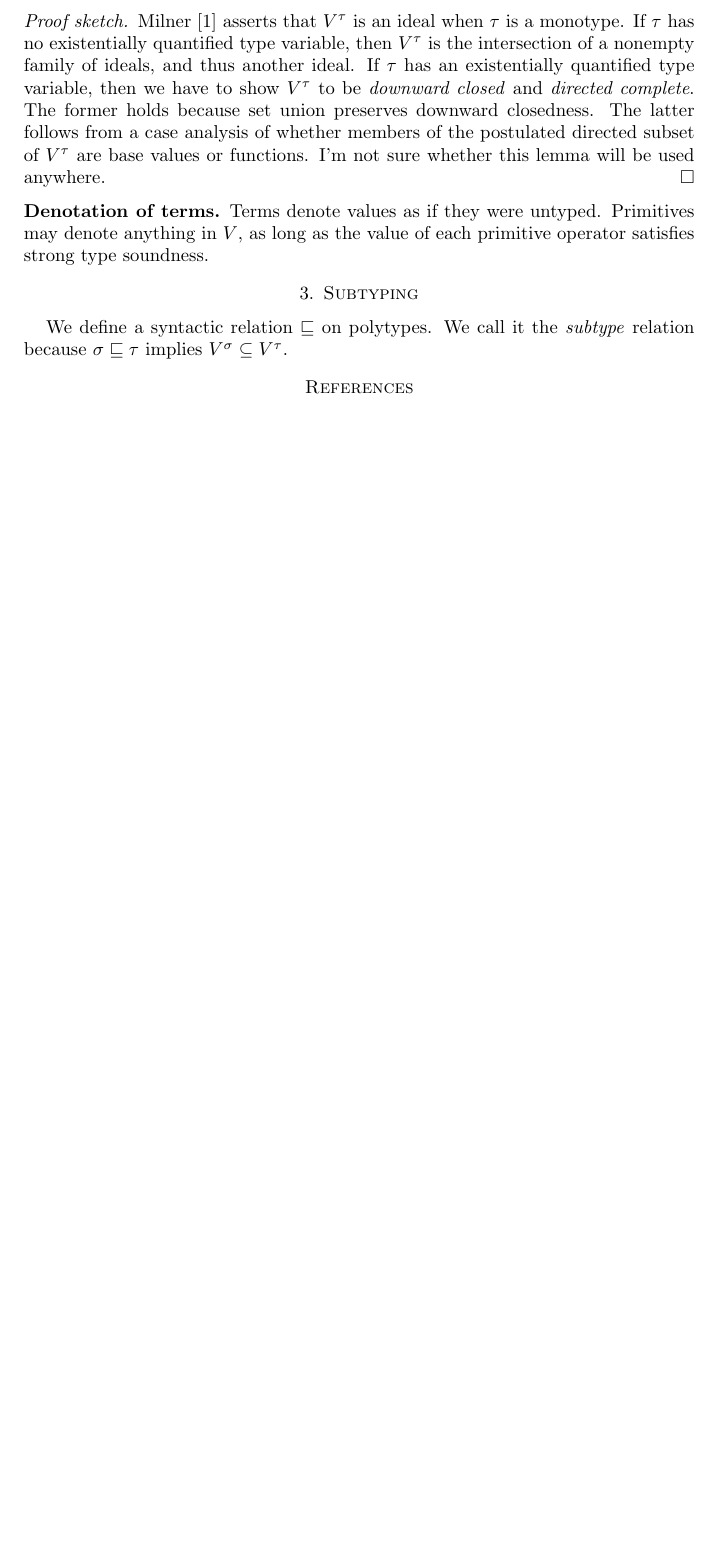
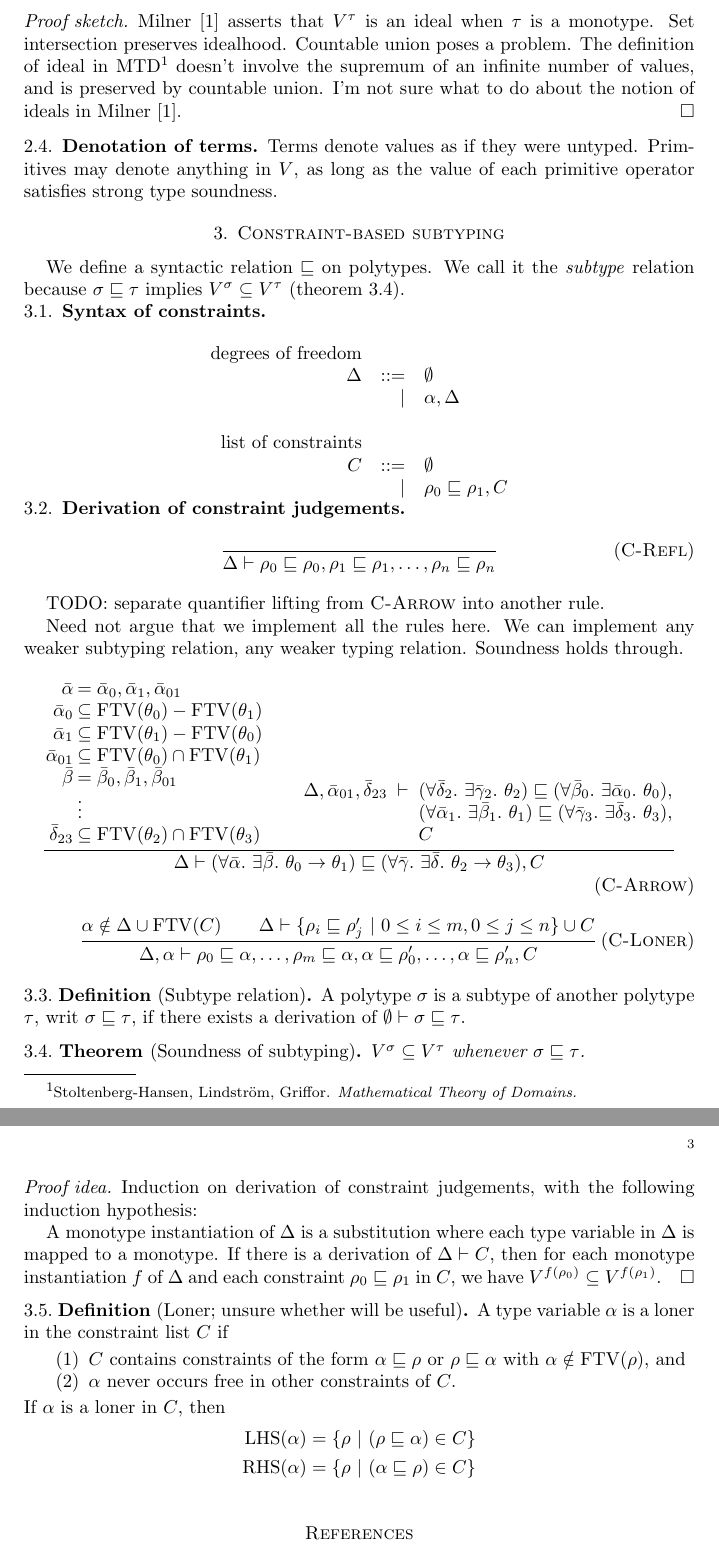
Before and after one commit to yfcai/ef, a LaTeX paper (proofs/master.tex, which reads paper/macros.tex): part of page 2 of 2 before the commit and two parts of pages 2 and 3 of 3 after it, the two joined at a grey line, cut so that both start at the same text, the shorter picture padded with empty space. Compiled offline with pdfLaTeX.

Commit message:
write more thoughts. Checkpoint: switch basis to down sets

```diff
--- a/paper/macros.tex
+++ b/paper/macros.tex
@@ -12,6 +12,7 @@
 \nc\Cps    {\operatorname{cps}}
 \nc\Dn[1]  {(#1 \R \bot) \R \bot}
 \nc\Dni    {\mathrm{\neg\neg I}}
+\nc\Down   {\mathcal{D}}
 \nc\Erase  {\mathrm{erase}}
 \nc\Ex     {\DotExpr\exists}
 \nc\Exin   {\exists\mathrm{in}}
@@ -23,11 +24,13 @@
 \nc\Id     {\mathit{id}}
 \nc\Indent {\hspace{3em}}
 \nc\Mgsr   {\operatorname{mgsr}}
+\nc\LHS    {\operatorname{LHS}}
 \nc\Or     {\ | \ }
 \nc\Pack   {\mathrm{pack}}
 \nc\Prune  {\operatorname{prune}}
 \nc\Recall {\DotExpr\Xi} % looks like ∃
 \nc\Redo   {\operatorname{redo}}
+\nc\RHS    {\operatorname{RHS}}
 \nc\Sem[1] {\llbracket~#1~\rrbracket}
 \nc\Sub    {\sqsubseteq}
 \nc\Tabs   {\DotExpr\Lambda}
--- a/proofs/master.tex
+++ b/proofs/master.tex
@@ -5,6 +5,8 @@
 \newtheorem{theorem}[subsection]{Theorem}
 \newtheorem{lemma}[subsection]{Lemma}
 \newtheorem{corollary}[subsection]{Corollary}
+\theoremstyle{definition}
+\newtheorem{definition}[subsection]{Definition}
 
 \input{../paper/macros.tex}
 \begin{document}
@@ -100,28 +101,145 @@ an ideal of $V$.
 
 \begin{proof}[Proof sketch]
 Milner~\cite{Milner78} asserts that $V^\tau$ is an ideal when
-$\tau$ is a monotype. If $\tau$ has no existentially quantified
-type variable, then $V^\tau$ is the intersection of a nonempty
-family of ideals, and thus another ideal. If $\tau$ has an
-existentially quantified type variable, then we have to show
-$V^\tau$ to be \emph{downward closed} and \emph{directed
-complete}. The former holds because set union preserves downward
-closedness. The latter follows from a case analysis of whether
-members of the postulated directed subset of $V^\tau$ are base
-values or functions. I'm not sure whether this lemma will be used
-anywhere.
+$\tau$ is a monotype. Set intersection preserves idealhood.
+Countable union poses a problem. The definition of ideal in MTD%
+%
+\footnote{Stoltenberg-Hansen, Lindstr\"om,
+Griffor. \emph{Mathematical Theory of Domains.}}
+%
+doesn't involve the supremum of an infinite number of values, and
+is preserved by countable union. I'm not sure what to do about
+the notion of ideals in Milner~\cite{Milner78}.
 \end{proof}
 
-\subsection*{Denotation of terms} Terms denote values as if they
+\subsection{Denotation of terms} Terms denote values as if they
 were untyped. Primitives may denote anything in $V$, as long as
 the value of each primitive operator satisfies strong type
 soundness.
 
 
-\section{Subtyping}
+\section{Constraint-based subtyping}
 
 We define a syntactic relation $\Sub$ on polytypes. We call it
 the \emph{subtype} relation because $\sigma \Sub \tau$ implies
-$V^\sigma \subseteq V^\tau$.
+$V^\sigma \subseteq V^\tau$ (theorem~\ref{subsound}).
+
+\subsection{Syntax of constraints}~
+
+\begin{syntax}
+\mbox{degrees of freedom}\\
+\Delta
+&::=& \emptyset \\
+&|& \alpha,\Delta
+\\
+\\
+\mbox{list of constraints}\\
+C
+&::=& \emptyset \\
+&|& \rho_0 \Sub \rho_1, C
+\end{syntax}
+
+\subsection{Derivation of constraint judgements}~
+
+\infrule[C-Refl]
+{}
+{\Delta \vdash \rho_0\Sub\rho_0,\rho_1\Sub\rho_1,
+\ldots,\rho_n\Sub\rho_n}
+
+TODO: separate quantifier lifting from {\sc C-Arrow} into another rule.
+
+Need not argue that we implement all the rules here.
+We can implement any weaker subtyping relation, any weaker typing
+relation. Soundness holds through.
+
+\infrule[C-Arrow]
+{
+\arraycolsep=1pt
+\begin{array}[b]{rl}
+\bar\alpha &= \bar\alpha_0,\bar\alpha_1,\bar\alpha_{01}\\
+\bar\alpha_0 &\subseteq \FTV(\theta_0) - \FTV(\theta_1)\\
+\bar\alpha_1 &\subseteq \FTV(\theta_1) - \FTV(\theta_0)\\
+\bar\alpha_{01} &\subseteq \FTV(\theta_0) \cap \FTV(\theta_1)\\
+\bar\beta &= \bar\beta_0,\bar\beta_1,\bar\beta_{01}\\
+&\vdots\\
+\bar\delta_{23} &\subseteq \FTV(\theta_2) \cap \FTV(\theta_3)
+\end{array}
+\andalso
+\begin{array}[b]{rcl}
+\Delta,\bar\alpha_{01},\bar\delta_{23} &~\vdash~&
+(\All{\bar\delta_2}\Ex{\bar\gamma_2}\theta_2)
+\Sub
+(\All{\bar\beta_0}\Ex{\bar\alpha_0}\theta_0),
+\\ &&
+(\All{\bar\alpha_1}\Ex{\bar\beta_1}\theta_1)
+\Sub
+(\All{\bar\gamma_3}\Ex{\bar\delta_3}\theta_3),
+\\ &&
+C
+\end{array}
+}
+{\Delta\vdash
+(\All{\bar\alpha} \Ex{\bar\beta} \theta_0 \R \theta_1)
+\Sub
+(\All{\bar\gamma} \Ex{\bar\delta} \theta_2 \R \theta_3)
+,C}
+
+
+\infrule[C-Loner]
+{\alpha\notin\Delta\cup\FTV(C)
+\andalso
+\Delta\vdash
+\{ \rho_i\Sub\rho_j' \Or 0 \le i \le m, 0 \le j \le n \}
+\cup C
+}
+{
+\Delta,\alpha \vdash
+\rho_0\Sub\alpha,\ldots,\rho_m\Sub\alpha,
+\alpha\Sub\rho_0',\ldots,\alpha\Sub\rho_n',C
+}
+
+\begin{definition}
+[Subtype relation]
+A polytype $\sigma$ is a subtype of another polytype $\tau$, writ
+$\sigma \Sub \tau$, if there exists a derivation of
+$\emptyset\vdash\sigma\Sub\tau$.
+\end{definition}
+
+\begin{theorem}
+[Soundness of subtyping]
+\label{subsound}
+$V^\sigma\subseteq V^\tau$ whenever $\sigma\Sub\tau$.
+\end{theorem}
+
+\begin{proof}[Proof idea]
+Induction on derivation of constraint judgements, with the
+following induction hypothesis:
+
+A monotype instantiation of $\Delta$ is a substitution where each
+type variable in $\Delta$ is mapped to a monotype. If there is a
+derivation of $\Delta\vdash C$, then for each monotype
+instantiation $f$ of $\Delta$ and each constraint
+$\rho_0\Sub\rho_1$ in $C$, we have $V^{f(\rho_0)}\subseteq
+V^{f(\rho_1)}$.
+\end{proof}
+
+\begin{definition}
+[Loner; unsure whether will be useful]
+\label{loner}
+A type variable $\alpha$ is a loner in the constraint list $C$ if
+\begin{enumerate}
+\item $C$ contains constraints of the form
+$\alpha\Sub\rho$ or $\rho\Sub\alpha$ with
+$\alpha\notin\FTV(\rho)$, and
+\item $\alpha$ never occurs free in other constraints of $C$.
+\end{enumerate}
+If $\alpha$ is a loner in $C$, then
+\begin{align*}
+\LHS(\alpha)&=\{\rho \Or (\rho\Sub\alpha) \in C\}\\
+\RHS(\alpha)&=\{\rho \Or (\alpha\Sub\rho) \in C\}\\
+\end{align*}
+\end{definition}
+
+
 
 \input{bib.tex}\end{document}
```
Also changed, not shown: README.md, proofs/master.tex (23 more changed lines).
